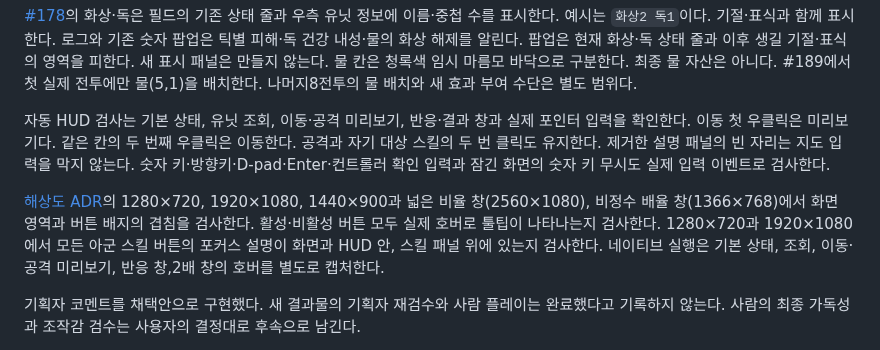
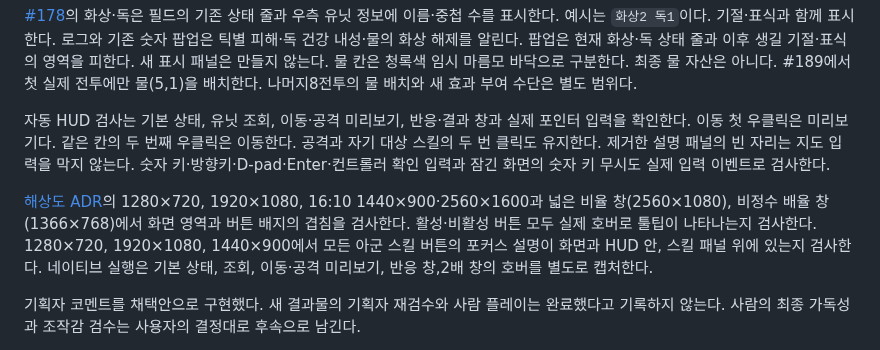
Before and after one commit to minjunkim-dev/BGLike, a Markdown page: docs/COMBAT_UIUX.md, the part around the change. GitHub-like rendering.

```diff
--- a/docs/COMBAT_UIUX.md
+++ b/docs/COMBAT_UIUX.md
@@ -83,7 +83,7 @@ HP 1d10+1 회복.
 
 자동 HUD 검사는 기본 상태, 유닛 조회, 이동·공격 미리보기, 반응·결과 창과 실제 포인터 입력을 확인한다. 이동 첫 우클릭은 미리보기다. 같은 칸의 두 번째 우클릭은 이동한다. 공격과 자기 대상 스킬의 두 번 클릭도 유지한다. 제거한 설명 패널의 빈 자리는 지도 입력을 막지 않는다. 숫자 키·방향키·D-pad·Enter·컨트롤러 확인 입력과 잠긴 화면의 숫자 키 무시도 실제 입력 이벤트로 검사한다.
 
-[해상도 ADR](adr/0002-resolution.md)의 1280×720, 1920×1080, 1440×900과 넓은 비율 창(2560×1080), 비정수 배율 창(1366×768)에서 화면 영역과 버튼 배지의 겹침을 검사한다. 활성·비활성 버튼 모두 실제 호버로 툴팁이 나타나는지 검사한다. 1280×720과 1920×1080에서 모든 아군 스킬 버튼의 포커스 설명이 화면과 HUD 안, 스킬 패널 위에 있는지 검사한다. 네이티브 실행은 기본 상태, 조회, 이동·공격 미리보기, 반응 창,2배 창의 호버를 별도로 캡처한다.
+[해상도 ADR](adr/0002-resolution.md)의 1280×720, 1920×1080, 16:10 1440×900·2560×1600과 넓은 비율 창(2560×1080), 비정수 배율 창(1366×768)에서 화면 영역과 버튼 배지의 겹침을 검사한다. 활성·비활성 버튼 모두 실제 호버로 툴팁이 나타나는지 검사한다. 1280×720, 1920×1080, 1440×900에서 모든 아군 스킬 버튼의 포커스 설명이 화면과 HUD 안, 스킬 패널 위에 있는지 검사한다. 네이티브 실행은 기본 상태, 조회, 이동·공격 미리보기, 반응 창,2배 창의 호버를 별도로 캡처한다.
 
 기획자 코멘트를 채택안으로 구현했다. 새 결과물의 기획자 재검수와 사람 플레이는 완료했다고 기록하지 않는다. 사람의 최종 가독성과 조작감 검수는 사용자의 결정대로 후속으로 남긴다.
 
```
Also changed, not shown: docs/adr/0002-resolution.md (+16 -1 lines), docs/assets/hud_1440x900.png (added), docs/assets/preparation_1440x900.png (added), 2 other files.
